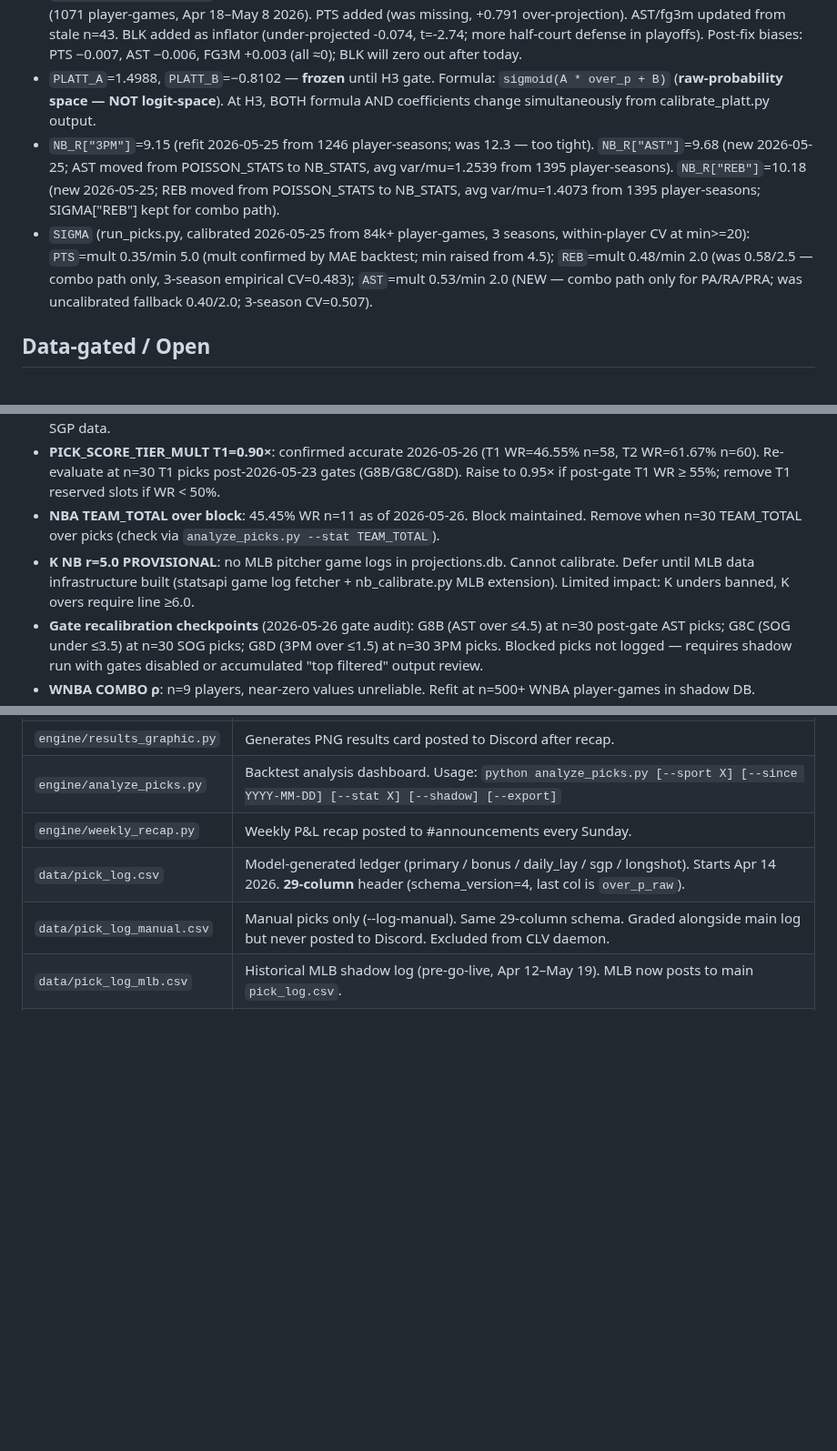
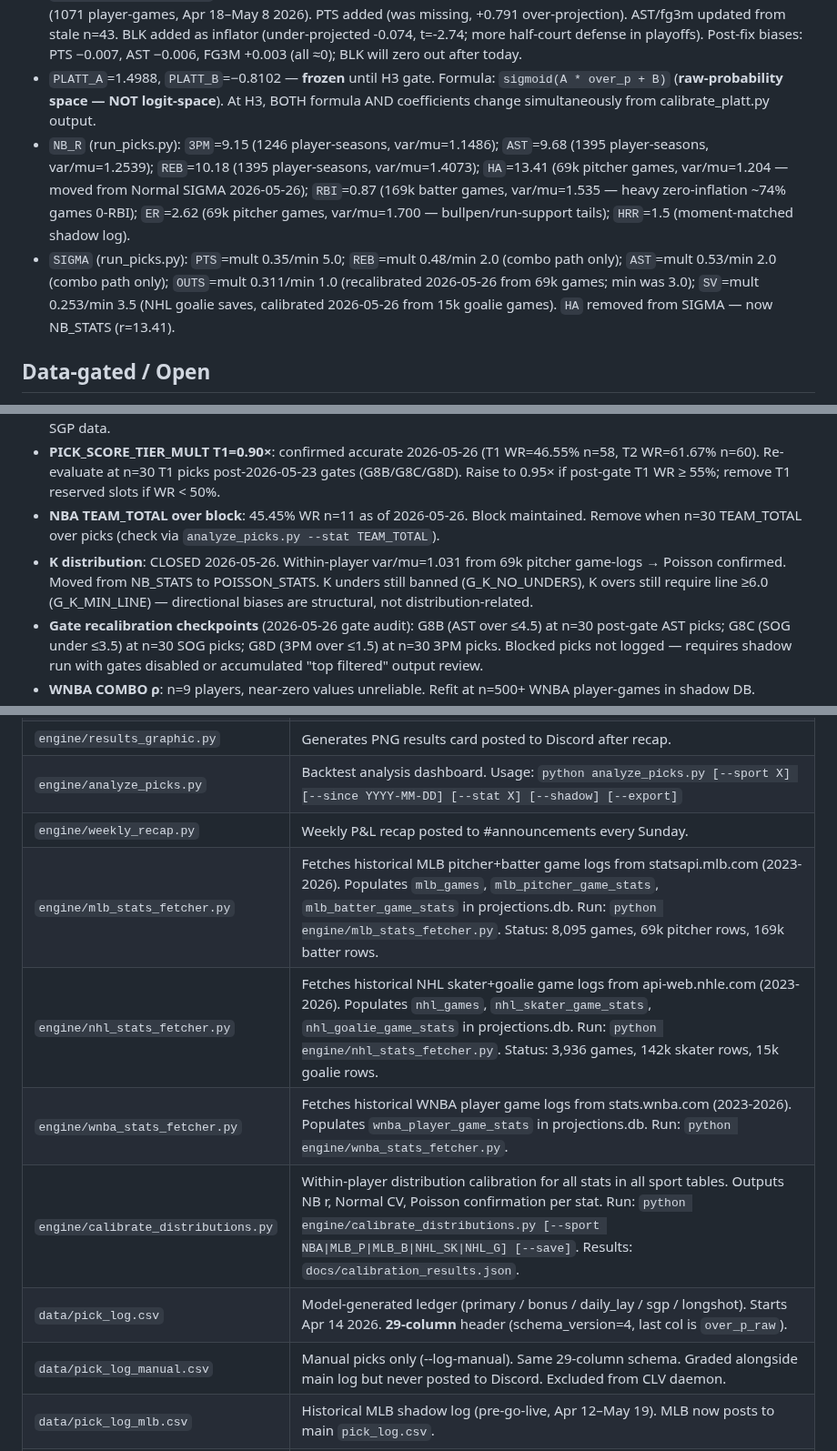
Before and after one commit to jonopeshut-hueonnyparlay/JonnyParlay, a Markdown page: CLAUDE.md, 3 parts joined by grey strips. Shown at 91% size. GitHub-like rendering; blank space fills up the shorter version.

Commit message:
docs: update CLAUDE.md — new stat fetchers, calibration script, NB_R/SIGMA updates, K note closed
- NB_R: added HA=13.41, RBI=0.87, ER=2.62 (all calibrated 2026-05-26)
- SIGMA: added SV=mult 0.253/min 3.5; noted OUTS recalibration; noted HA removal
- K PROVISIONAL note: closed — within-player var/mu=1.031, Poisson confirmed
- Key files: mlb_stats_fetcher.py, nhl_stats_fetcher.py, wnba_stats_fetcher.py, calibrate_distributions.py

Co-Authored-By: Claude Sonnet 4.6 <noreply@anthropic.com>

```diff
--- a/CLAUDE.md
+++ b/CLAUDE.md
@@ -12,8 +12,8 @@
 - Blowout sigmoid: k=0.15, mid=20.0, max_reduction=0.19 (refit 2026-05-06 on 24,600 rows).
 - `PLAYOFF_RATE_DEFLATORS`: pts=0.934, ast=0.870, fg3m=0.948, blk=1.152. Refit 2026-05-10 from 20-date playoff backtest (1071 player-games, Apr 18–May 8 2026). PTS added (was missing, +0.791 over-projection). AST/fg3m updated from stale n=43. BLK added as inflator (under-projected -0.074, t=-2.74; more half-court defense in playoffs). Post-fix biases: PTS −0.007, AST −0.006, FG3M +0.003 (all ≈0); BLK will zero out after today.
 - `PLATT_A`=1.4988, `PLATT_B`=−0.8102 — **frozen** until H3 gate. Formula: `sigmoid(A * over_p + B)` (**raw-probability space — NOT logit-space**). At H3, BOTH formula AND coefficients change simultaneously from calibrate_platt.py output.
-- `NB_R["3PM"]`=9.15 (refit 2026-05-25 from 1246 player-seasons; was 12.3 — too tight). `NB_R["AST"]`=9.68 (new 2026-05-25; AST moved from POISSON_STATS to NB_STATS, avg var/mu=1.2539 from 1395 player-seasons). `NB_R["REB"]`=10.18 (new 2026-05-25; REB moved from POISSON_STATS to NB_STATS, avg var/mu=1.4073 from 1395 player-seasons; SIGMA["REB"] kept for combo path).
-- `SIGMA` (run_picks.py, calibrated 2026-05-25 from 84k+ player-games, 3 seasons, within-player CV at min>=20): `PTS`=mult 0.35/min 5.0 (mult confirmed by MAE backtest; min raised from 4.5); `REB`=mult 0.48/min 2.0 (was 0.58/2.5 — combo path only, 3-season empirical CV=0.483); `AST`=mult 0.53/min 2.0 (NEW — combo path only for PA/RA/PRA; was uncalibrated fallback 0.40/2.0; 3-season CV=0.507).
+- `NB_R` (run_picks.py): `3PM`=9.15 (1246 player-seasons, var/mu=1.1486); `AST`=9.68 (1395 player-seasons, var/mu=1.2539); `REB`=10.18 (1395 player-seasons, var/mu=1.4073); `HA`=13.41 (69k pitcher games, var/mu=1.204 — moved from Normal SIGMA 2026-05-26); `RBI`=0.87 (169k batter games, var/mu=1.535 — heavy zero-inflation ~74% games 0-RBI); `ER`=2.62 (69k pitcher games, var/mu=1.700 — bullpen/run-support tails); `HRR`=1.5 (moment-matched shadow log).
+- `SIGMA` (run_picks.py): `PTS`=mult 0.35/min 5.0; `REB`=mult 0.48/min 2.0 (combo path only); `AST`=mult 0.53/min 2.0 (combo path only); `OUTS`=mult 0.311/min 1.0 (recalibrated 2026-05-26 from 69k games; min was 3.0); `SV`=mult 0.253/min 3.5 (NHL goalie saves, calibrated 2026-05-26 from 15k goalie games). `HA` removed from SIGMA — now NB_STATS (r=13.41).
 
 ## Data-gated / Open
 - **H3 (Platt refit)**: gated on 100 post-v4 `over_p_raw` rows (50 as of 2026-05-25). Check: count non-empty `over_p_raw` in pick_log.csv. Use `python engine/calibrate_platt.py --native-only --force` to test; deploy only if OOS Brier improvement > 0.
@@ -21,7 +21,7 @@
 - **SGP Platt calibration gate**: 43/100 as of 2026-05-25. Current Platt (A=1.4988, B=−0.8102) built on NBA props; applying to SGP leg probs over-corrects (model→58% vs 69% actual win rate). Gate: 100 scored SGP slips before any Platt refit on SGP data.
 - **PICK_SCORE_TIER_MULT T1=0.90×**: confirmed accurate 2026-05-26 (T1 WR=46.55% n=58, T2 WR=61.67% n=60). Re-evaluate at n=30 T1 picks post-2026-05-23 gates (G8B/G8C/G8D). Raise to 0.95× if post-gate T1 WR ≥ 55%; remove T1 reserved slots if WR < 50%.
 - **NBA TEAM_TOTAL over block**: 45.45% WR n=11 as of 2026-05-26. Block maintained. Remove when n=30 TEAM_TOTAL over picks (check via `analyze_picks.py --stat TEAM_TOTAL`).
-- **K NB r=5.0 PROVISIONAL**: no MLB pitcher game logs in projections.db. Cannot calibrate. Defer until MLB data infrastructure built (statsapi game log fetcher + nb_calibrate.py MLB extension). Limited impact: K unders banned, K overs require line ≥6.0.
+- **K distribution**: CLOSED 2026-05-26. Within-player var/mu=1.031 from 69k pitcher game-logs → Poisson confirmed. Moved from NB_STATS to POISSON_STATS. K unders still banned (G_K_NO_UNDERS), K overs still require line ≥6.0 (G_K_MIN_LINE) — directional biases are structural, not distribution-related.
 - **Gate recalibration checkpoints** (2026-05-26 gate audit): G8B (AST over ≤4.5) at n=30 post-gate AST picks; G8C (SOG under ≤3.5) at n=30 SOG picks; G8D (3PM over ≤1.5) at n=30 3PM picks. Blocked picks not logged — requires shadow run with gates disabled or accumulated "top filtered" output review.
 - **WNBA COMBO ρ**: n=9 players, near-zero values unreliable. Refit at n=500+ WNBA player-games in shadow DB.
 - **Role-tier thresholds** (26/20/12/5 MPG, 0.60 starter_rate in `classify_role()`): refit 2026-05-09 on 76,604 trailing-10-game snapshots. MPG threshold confirmed at 26 (24-26 MPG players project like sixth_man regardless of sr; +6.9% PO bias with starter scalar vs -4.6% with sixth_man). 20/12/5 MPG and 0.60 sr unchanged.
@@ -75,6 +75,10 @@ Discord bot display name: **PicksByJonny**
 | `engine/results_graphic.py` | Generates PNG results card posted to Discord after recap. |
 | `engine/analyze_picks.py` | Backtest analysis dashboard. Usage: `python analyze_picks.py [--sport X] [--since YYYY-MM-DD] [--stat X] [--shadow] [--export]` |
 | `engine/weekly_recap.py` | Weekly P&L recap posted to #announcements every Sunday. |
+| `engine/mlb_stats_fetcher.py` | Fetches historical MLB pitcher+batter game logs from statsapi.mlb.com (2023-2026). Populates `mlb_games`, `mlb_pitcher_game_stats`, `mlb_batter_game_stats` in projections.db. Run: `python engine/mlb_stats_fetcher.py`. Status: 8,095 games, 69k pitcher rows, 169k batter rows. |
+| `engine/nhl_stats_fetcher.py` | Fetches historical NHL skater+goalie game logs from api-web.nhle.com (2023-2026). Populates `nhl_games`, `nhl_skater_game_stats`, `nhl_goalie_game_stats` in projections.db. Run: `python engine/nhl_stats_fetcher.py`. Status: 3,936 games, 142k skater rows, 15k goalie rows. |
+| `engine/wnba_stats_fetcher.py` | Fetches historical WNBA player game logs from stats.wnba.com (2023-2026). Populates `wnba_player_game_stats` in projections.db. Run: `python engine/wnba_stats_fetcher.py`. |
+| `engine/calibrate_distributions.py` | Within-player distribution calibration for all stats in all sport tables. Outputs NB r, Normal CV, Poisson confirmation per stat. Run: `python engine/calibrate_distributions.py [--sport NBA\|MLB_P\|MLB_B\|NHL_SK\|NHL_G] [--save]`. Results: `docs/calibration_results.json`. |
 | `data/pick_log.csv` | Model-generated ledger (primary / bonus / daily_lay / sgp / longshot). Starts Apr 14 2026. **29-column** header (schema_version=4, last col is `over_p_raw`). |
 | `data/pick_log_manual.csv` | Manual picks only (--log-manual). Same 29-column schema. Graded alongside main log but never posted to Discord. Excluded from CLV daemon. |
 | `data/pick_log_mlb.csv` | Historical MLB shadow log (pre-go-live, Apr 12–May 19). MLB now posts to main `pick_log.csv`. |
```
